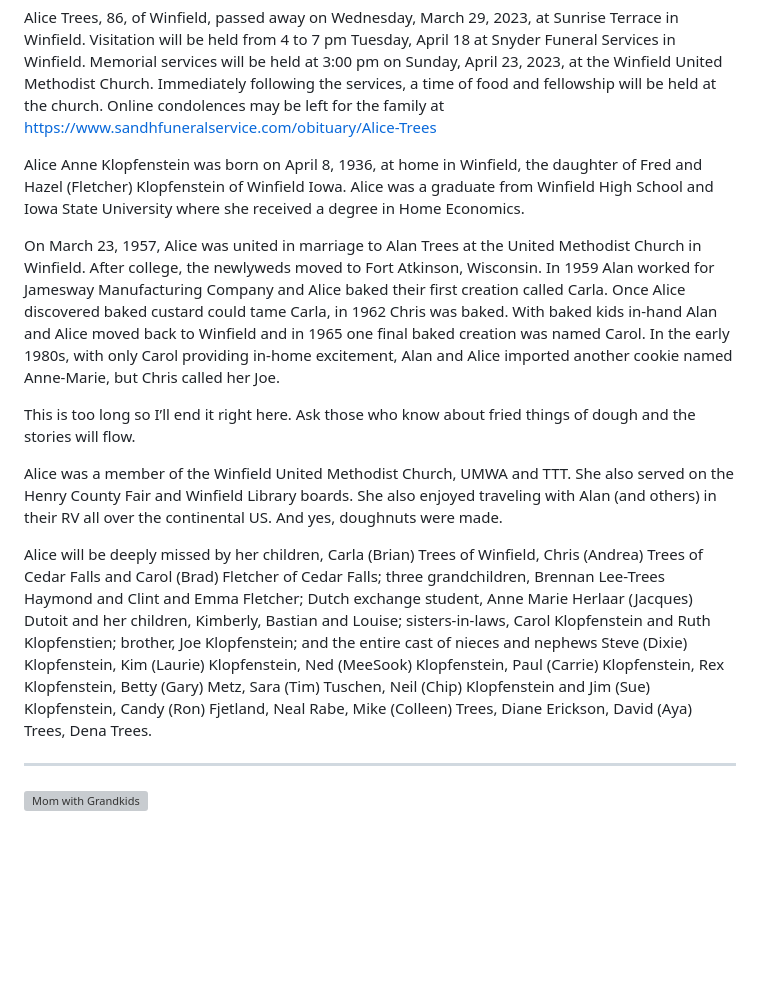
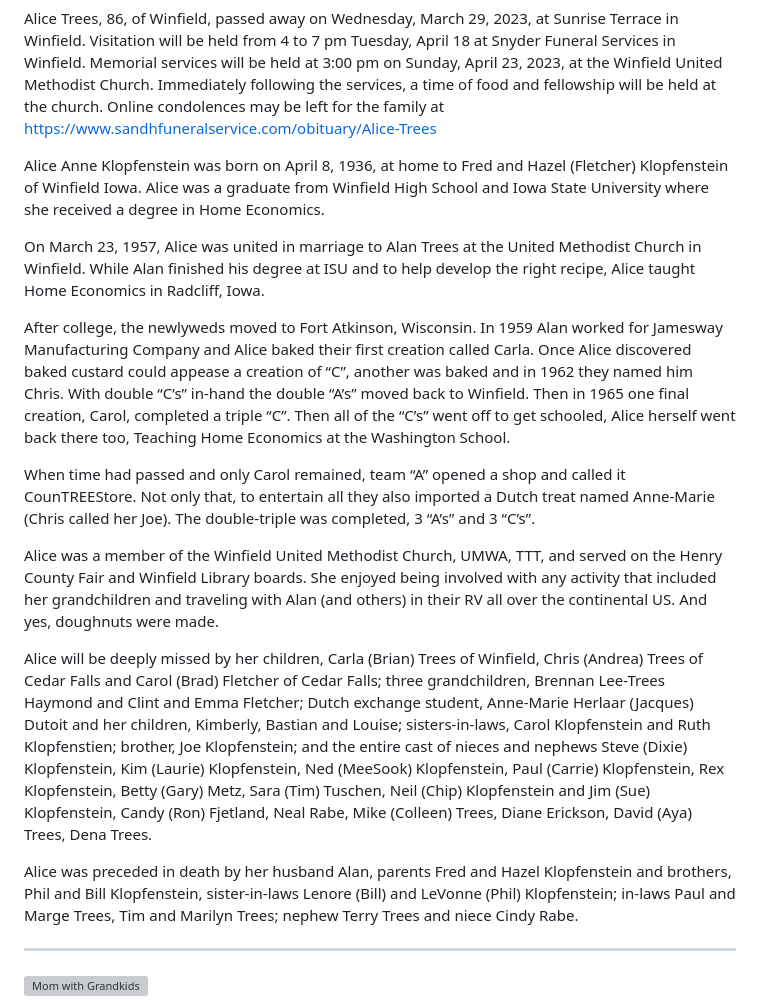
Before and after one commit to christrees/blog, a Markdown page: share/mom/README.md, the part around one of its changes. Rendered like a GitHub page; blank space fills up the shorter version; grey boxes are pictures that could not be loaded.

```diff
--- a/share/mom/README.md
+++ b/share/mom/README.md
@@ -5,15 +5,19 @@ Alice Trees Obituary
 
 Alice Trees, 86, of Winfield, passed away on Wednesday, March 29, 2023, at Sunrise Terrace in Winfield. Visitation will be held from 4 to 7 pm Tuesday, April 18 at Snyder Funeral Services in Winfield.  Memorial services will be held at 3:00 pm on Sunday, April 23, 2023, at the Winfield United Methodist Church. Immediately following the services, a time of food and fellowship will be held at the church. Online condolences may be left for the family at https://www.sandhfuneralservice.com/obituary/Alice-Trees
 
-Alice Anne Klopfenstein was born on April 8, 1936, at home in Winfield, the daughter of Fred and Hazel (Fletcher) Klopfenstein of Winfield Iowa. Alice was a graduate from Winfield High School and Iowa State University where she received a degree in Home Economics.
+Alice Anne Klopfenstein was born on April 8, 1936, at home to Fred and Hazel (Fletcher) Klopfenstein of Winfield Iowa. Alice was a graduate from Winfield High School and Iowa State University where she received a degree in Home Economics.
 
-On March 23, 1957, Alice was united in marriage to Alan Trees at the United Methodist Church in Winfield.  After college, the newlyweds moved to Fort Atkinson, Wisconsin.  In 1959 Alan worked for Jamesway Manufacturing Company and Alice baked their first creation called Carla.  Once Alice discovered baked custard could tame Carla, in 1962 Chris was baked.  With baked kids in-hand Alan and Alice moved back to Winfield and in 1965 one final baked creation was named Carol.  In the early 1980s, with only Carol providing in-home excitement, Alan and Alice imported another cookie named Anne-Marie, but Chris called her Joe.
+On March 23, 1957, Alice was united in marriage to Alan Trees at the United Methodist Church in Winfield.  While Alan finished his degree at ISU and to help develop the right recipe,  Alice taught Home Economics in Radcliff, Iowa.
 
-This is too long so I’ll end it right here.  Ask those who know about fried things of dough and the stories will flow.
+After college, the newlyweds moved to Fort Atkinson, Wisconsin.  In 1959 Alan worked for Jamesway Manufacturing Company and Alice baked their first creation called Carla.  Once Alice discovered baked custard could appease a creation of “C”, another was baked and in 1962 they named him Chris.  With double “C’s” in-hand the double “A’s” moved back to Winfield.  Then in 1965 one final creation, Carol, completed a triple “C”.  Then all of the “C’s” went off to get schooled, Alice herself went back there too, Teaching Home Economics at the Washington School.
 
-Alice was a member of the Winfield United Methodist Church, UMWA and TTT. She also served on the Henry County Fair and Winfield Library boards. She also enjoyed traveling with Alan (and others) in their RV all over the continental US. And yes, doughnuts were made.
+When time had passed and only Carol remained, team “A” opened a shop and called it CounTREEStore.   Not only that, to entertain all they also imported a Dutch treat named Anne-Marie (Chris called her Joe).  The double-triple was completed, 3 “A’s” and 3 “C’s”.
 
-Alice will be deeply missed by her children, Carla (Brian) Trees of Winfield, Chris (Andrea) Trees of Cedar Falls and Carol (Brad) Fletcher of Cedar Falls; three grandchildren, Brennan Lee-Trees Haymond and Clint and Emma Fletcher; Dutch exchange student, Anne Marie Herlaar (Jacques) Dutoit and her children, Kimberly, Bastian and Louise; sisters-in-laws, Carol Klopfenstein and Ruth Klopfenstien; brother, Joe Klopfenstein; and the entire cast of nieces and nephews Steve (Dixie) Klopfenstein, Kim (Laurie) Klopfenstein, Ned (MeeSook) Klopfenstein, Paul (Carrie) Klopfenstein, Rex Klopfenstein, Betty (Gary) Metz, Sara (Tim) Tuschen, Neil (Chip) Klopfenstein and Jim (Sue) Klopfenstein, Candy (Ron) Fjetland, Neal Rabe, Mike (Colleen) Trees, Diane Erickson, David (Aya) Trees, Dena Trees.
+Alice was a member of the Winfield United Methodist Church, UMWA, TTT, and served on the Henry County Fair and Winfield Library boards. She enjoyed being involved with any activity that included her grandchildren and traveling with Alan (and others) in their RV all over the continental US. And yes, doughnuts were made.
+
+Alice will be deeply missed by her children, Carla (Brian) Trees of Winfield, Chris (Andrea) Trees of Cedar Falls and Carol (Brad) Fletcher of Cedar Falls; three grandchildren, Brennan Lee-Trees Haymond and Clint and Emma Fletcher; Dutch exchange student, Anne-Marie Herlaar (Jacques) Dutoit and her children, Kimberly, Bastian and Louise; sisters-in-laws, Carol Klopfenstein and Ruth Klopfenstien; brother, Joe Klopfenstein; and the entire cast of nieces and nephews Steve (Dixie) Klopfenstein, Kim (Laurie) Klopfenstein, Ned (MeeSook) Klopfenstein, Paul (Carrie) Klopfenstein, Rex Klopfenstein, Betty (Gary) Metz, Sara (Tim) Tuschen, Neil (Chip) Klopfenstein and Jim (Sue) Klopfenstein, Candy (Ron) Fjetland, Neal Rabe, Mike (Colleen) Trees, Diane Erickson, David (Aya) Trees, Dena Trees.
+
+Alice was preceded in death by her husband Alan, parents Fred and Hazel Klopfenstein and brothers, Phil and Bill Klopfenstein, sister-in-laws Lenore (Bill) and LeVonne (Phil) Klopfenstein; in-laws Paul and Marge Trees, Tim and Marilyn Trees; nephew Terry Trees and niece Cindy Rabe.
 
 ---
 
```
Also changed, not shown: other parts of share/mom/README.md (+1 -0 lines).
